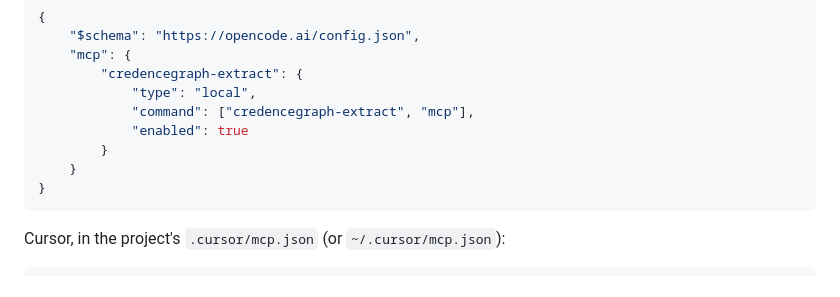
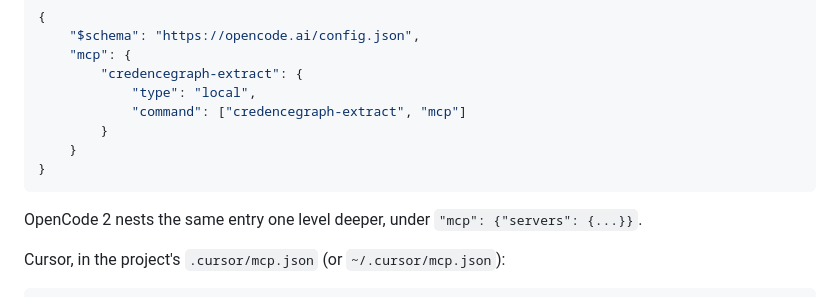
Before and after one commit to isaac-cf-wong/credencegraph-extract, a Markdown page: skills/credencegraph-extract/SKILL.md, the part around the change. Rendered like a GitHub page.

Commit message:
docs(skill): drop OpenCode's default enabled field and note OpenCode 2's nesting

````diff
--- a/skills/credencegraph-extract/SKILL.md
+++ b/skills/credencegraph-extract/SKILL.md
@@ -42,12 +42,14 @@ OpenCode, in the project's `opencode.json`:
     "mcp": {
         "credencegraph-extract": {
             "type": "local",
-            "command": ["credencegraph-extract", "mcp"],
-            "enabled": true
+            "command": ["credencegraph-extract", "mcp"]
         }
     }
 }
 ```
+
+OpenCode 2 nests the same entry one level deeper, under
+`"mcp": {"servers": {...}}`.
 
 Cursor, in the project's `.cursor/mcp.json` (or `~/.cursor/mcp.json`):
 
````
